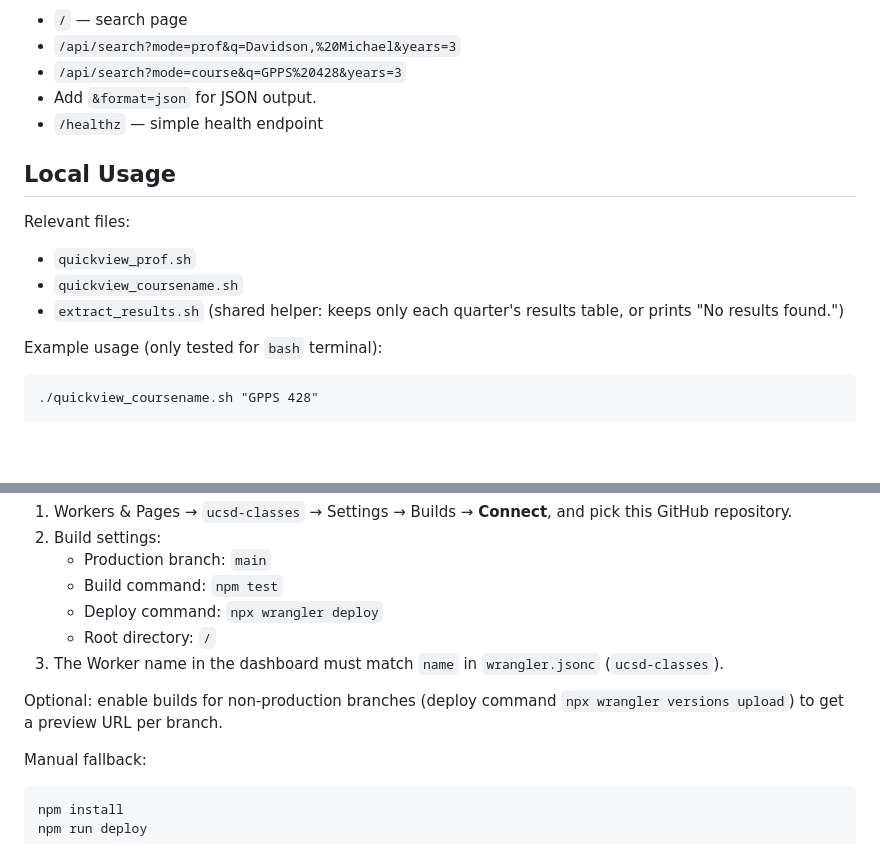
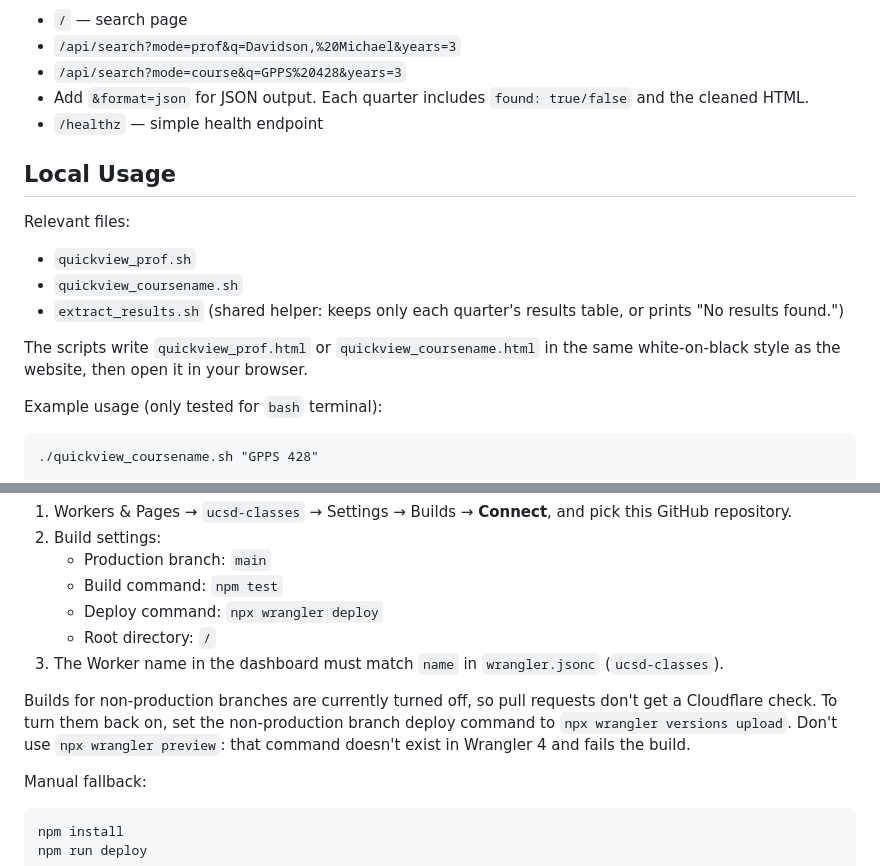
Before and after one commit to east-winds/ucsd-class-schedule-quickview, a Markdown page: README.md, 2 parts joined by grey strips. Rendered like a GitHub page; blank space fills up the shorter version.

```diff
--- a/README.md
+++ b/README.md
@@ -16,7 +31,7 @@ Relevant links:
 - `/` — search page
 - `/api/search?mode=prof&q=Davidson,%20Michael&years=3`
 - `/api/search?mode=course&q=GPPS%20428&years=3`
-- Add `&format=json` for JSON output.
+- Add `&format=json` for JSON output. Each quarter includes `found: true/false` and the cleaned HTML.
 - `/healthz` — simple health endpoint
 
 
@@ -26,6 +41,8 @@ Relevant files:
 - `quickview_prof.sh`
 - `quickview_coursename.sh`
 - `extract_results.sh` (shared helper: keeps only each quarter's results table, or prints "No results found.")
+
+The scripts write `quickview_prof.html` or `quickview_coursename.html` in the same white-on-black style as the website, then open it in your browser.
 
 Example usage (only tested for `bash` terminal):
 
@@ -67,7 +84,7 @@ Pushes to `main` deploy automatically through [Cloudflare Workers Builds](https:
    - Root directory: `/`
 3. The Worker name in the dashboard must match `name` in `wrangler.jsonc` (`ucsd-classes`).
 
-Optional: enable builds for non-production branches (deploy command `npx wrangler versions upload`) to get a preview URL per branch.
+Builds for non-production branches are currently turned off, so pull requests don't get a Cloudflare check. To turn them back on, set the non-production branch deploy command to `npx wrangler versions upload`. Don't use `npx wrangler preview`: that command doesn't exist in Wrangler 4 and fails the build.
 
 Manual fallback:
 
```
Also changed, not shown: other parts of README.md (+16 -1 lines), docs/results-page.png (added), docs/search-page.png (added), 1 other file.
